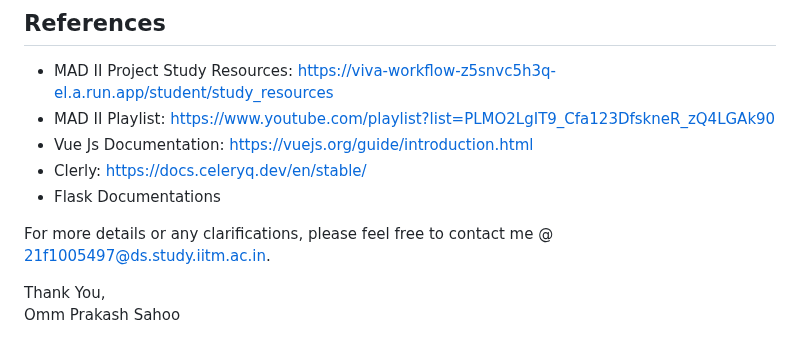
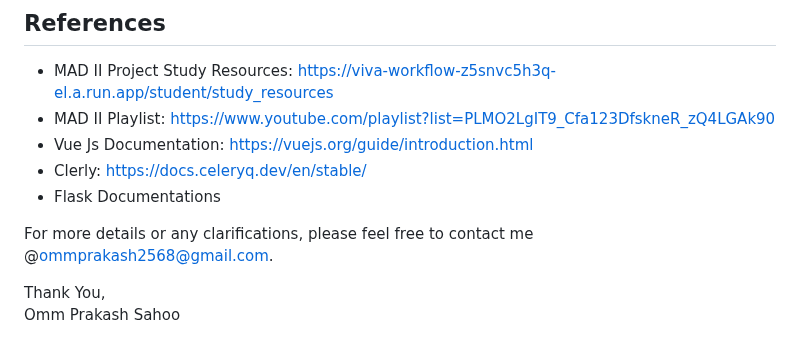
Before and after one commit to omm-prakash/OPS-Mart, a Markdown page: README.md, the part around the change. Drawn GitHub-style.

```diff
--- a/README.md
+++ b/README.md
@@ -194,7 +194,7 @@ go install github.com/mailhog/MailHog@latest
 - Clerly: https://docs.celeryq.dev/en/stable/
 - Flask Documentations
 
-For more details or any clarifications, please feel free to contact me @ 21f1005497@ds.study.iitm.ac.in.
+For more details or any clarifications, please feel free to contact me @ommprakash2568@gmail.com.
 
 Thank You,<br>
 Omm Prakash Sahoo
```
